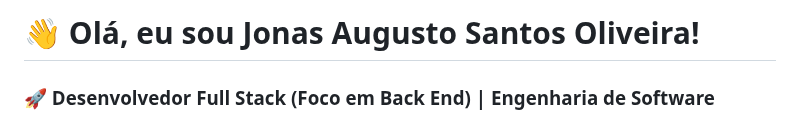
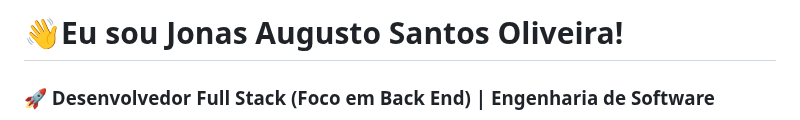
Before and after one commit to JonasaAugusto/JonasaAugusto, a Markdown page: README.md, the part around the change. Rendered like a GitHub page.

```diff
--- a/README.md
+++ b/README.md
@@ -1,4 +1,4 @@
-# 👋 Olá, eu sou Jonas Augusto Santos Oliveira!
+# 👋Eu sou Jonas Augusto Santos Oliveira!
 
 ### 🚀 Desenvolvedor Full Stack (Foco em Back End) | Engenharia de Software
 
```
